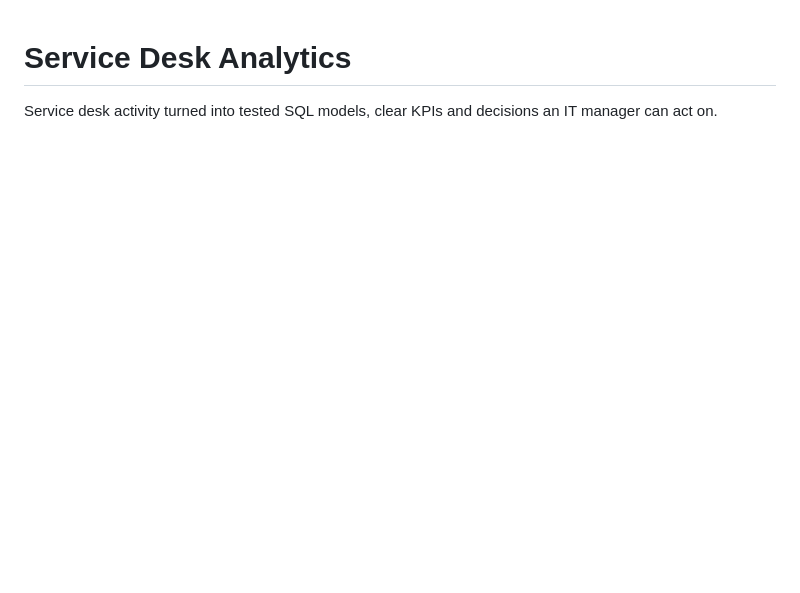
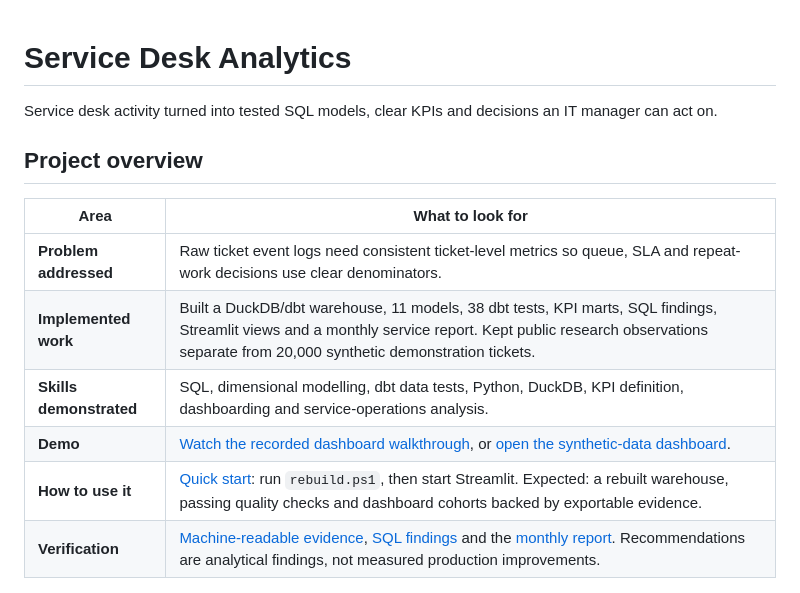
Before and after one commit to iamnajib71/service-desk-analytics, a Markdown page: README.md, the part around the change. Drawn GitHub-style; blank space fills up the shorter version.

Commit message:
Clarify the problem, implemented work, skills, demo and first-use steps

```diff
--- a/README.md
+++ b/README.md
@@ -1,6 +1,20 @@
 # Service Desk Analytics
 
 Service desk activity turned into tested SQL models, clear KPIs and decisions an IT manager can act on.
+
+<!-- project-overview:start -->
+## Project overview
+
+| Area | What to look for |
+| --- | --- |
+| **Problem addressed** | Raw ticket event logs need consistent ticket-level metrics so queue, SLA and repeat-work decisions use clear denominators. |
+| **Implemented work** | Built a DuckDB/dbt warehouse, 11 models, 38 dbt tests, KPI marts, SQL findings, Streamlit views and a monthly service report. Kept public research observations separate from 20,000 synthetic demonstration tickets. |
+| **Skills demonstrated** | SQL, dimensional modelling, dbt data tests, Python, DuckDB, KPI definition, dashboarding and service-operations analysis. |
+| **Demo** | [Watch the recorded dashboard walkthrough](docs/demo.gif), or [open the synthetic-data dashboard](https://iamnajib71.github.io/service-desk-analytics/). |
+| **How to use it** | [Quick start](#quick-start--windows-powershell): run `rebuild.ps1`, then start Streamlit. Expected: a rebuilt warehouse, passing quality checks and dashboard cohorts backed by exportable evidence. |
+| **Verification** | [Machine-readable evidence](docs/evidence.json), [SQL findings](analysis/README.md) and the [monthly report](docs/monthly-service-report.md). Recommendations are analytical findings, not measured production improvements. |
+
+<!-- project-overview:end -->
 
 ![Recorded working dashboard demo](docs/demo.gif)
 
```
